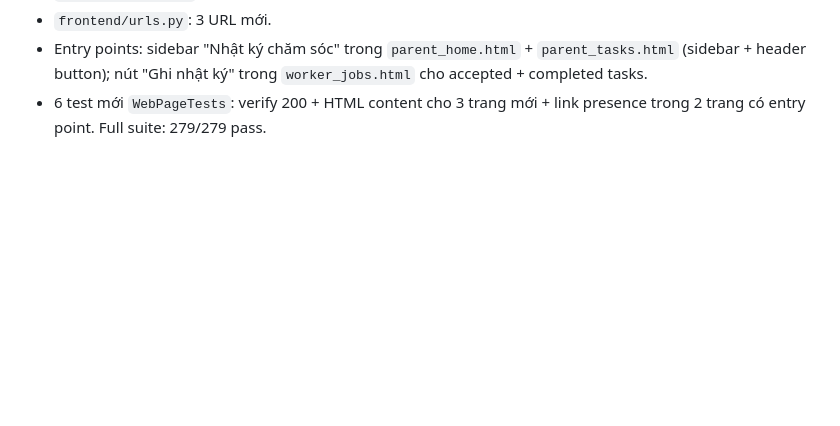
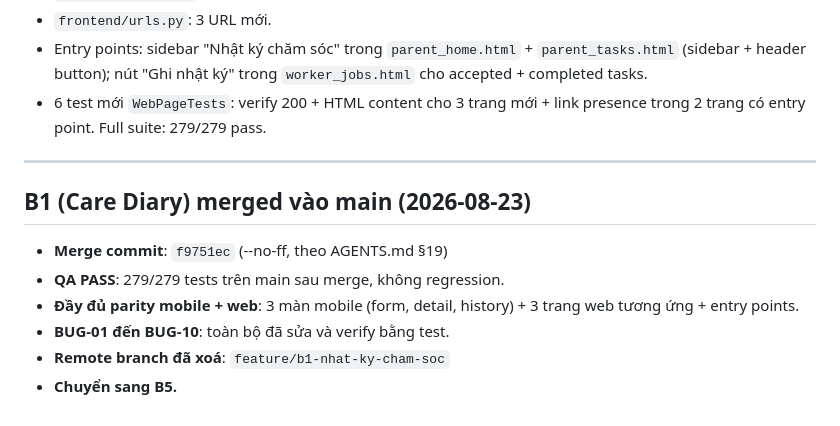
Before and after one commit to huyhandsome6996/educarelink-backend-4-12-2026, a Markdown page: WORKLOG.md, the part around the change. Rendered like a GitHub page; blank space fills up the shorter version.

Commit message:
docs: ghi nhận merge B1 vào WORKLOG

```diff
--- a/WORKLOG.md
+++ b/WORKLOG.md
@@ -691,3 +691,14 @@ Bổ sung theo spec gốc: "Parents can review this history to monitor their chi
 - `frontend/urls.py`: 3 URL mới.
 - Entry points: sidebar "Nhật ký chăm sóc" trong `parent_home.html` + `parent_tasks.html` (sidebar + header button); nút "Ghi nhật ký" trong `worker_jobs.html` cho accepted + completed tasks.
 - 6 test mới `WebPageTests`: verify 200 + HTML content cho 3 trang mới + link presence trong 2 trang có entry point. Full suite: 279/279 pass.
+
+---
+
+## B1 (Care Diary) merged vào main (2026-08-23)
+
+- **Merge commit**: `f9751ec` (--no-ff, theo AGENTS.md §19)
+- **QA PASS**: 279/279 tests trên main sau merge, không regression.
+- **Đầy đủ parity mobile + web**: 3 màn mobile (form, detail, history) + 3 trang web tương ứng + entry points.
+- **BUG-01 đến BUG-10**: toàn bộ đã sửa và verify bằng test.
+- **Remote branch đã xoá**: `feature/b1-nhat-ky-cham-soc`
+- **Chuyển sang B5.**
```
